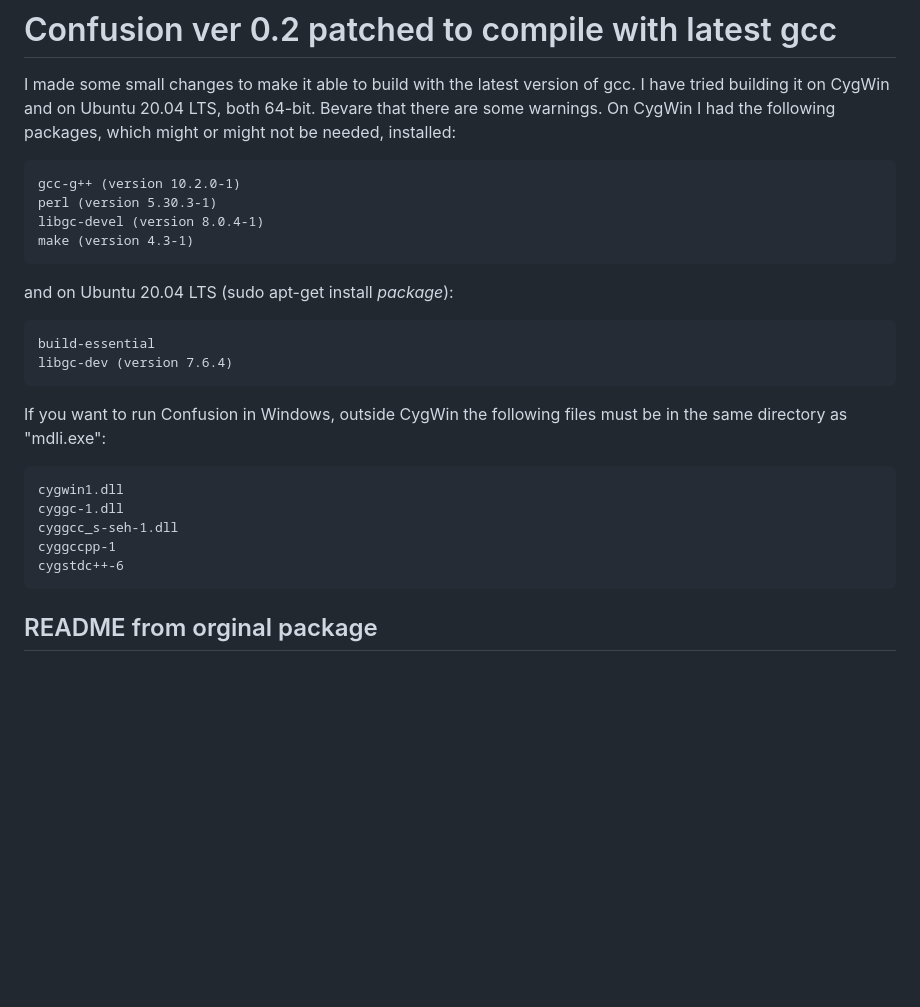
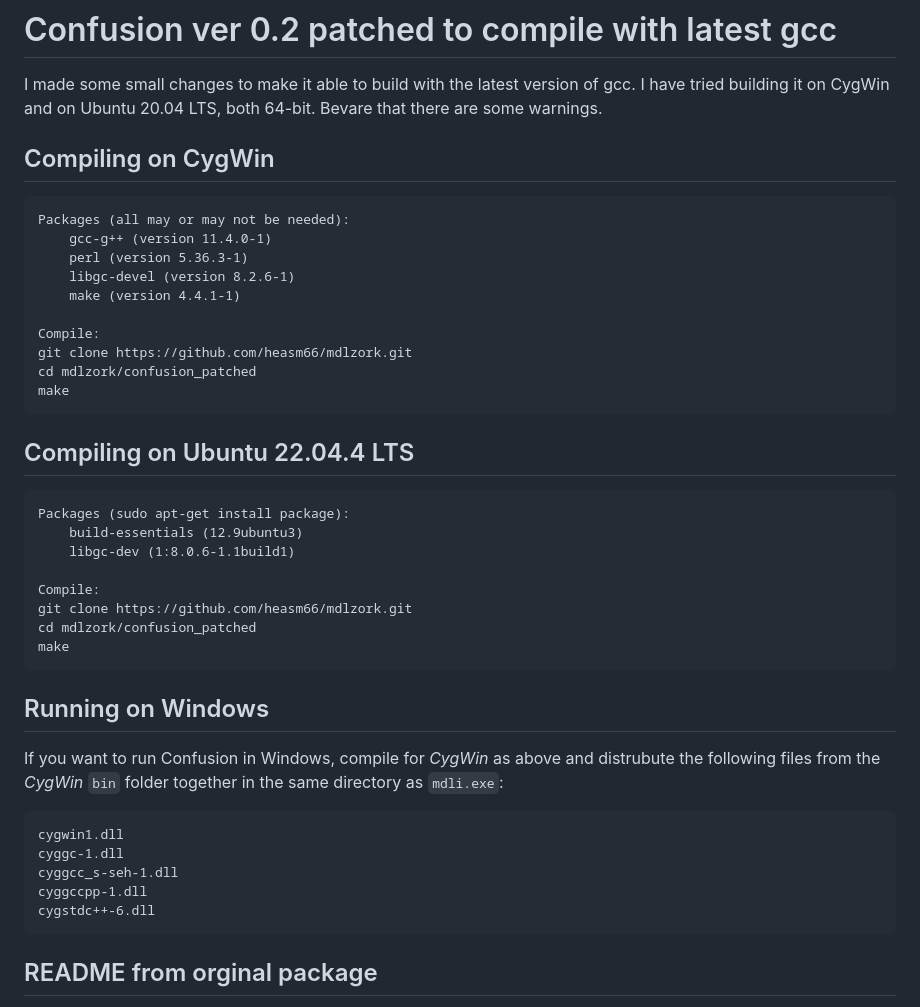
Before and after one commit to jordanhubbard/mdlzork, a Markdown page: confusion_patched/README.md, the part around the change. Rendered like a GitHub page; blank space fills up the shorter version.

Commit message:
Update compile instructions

```diff
--- a/confusion_patched/README.md
+++ b/confusion_patched/README.md
@@ -1,25 +1,38 @@
 # Confusion ver 0.2 patched to compile with latest gcc
 I made some small changes to make it able to build with the latest version of gcc.
 I have tried building it on CygWin and on Ubuntu 20.04 LTS, both 64-bit. Bevare that there are some warnings.
-On CygWin I had the following packages, which might or might not be needed, installed:
+## Compiling on CygWin
 ~~~
-gcc-g++ (version 10.2.0-1)
-perl (version 5.30.3-1)
-libgc-devel (version 8.0.4-1)
-make (version 4.3-1)
+Packages (all may or may not be needed):
+	gcc-g++ (version 11.4.0-1)
+	perl (version 5.36.3-1)
+	libgc-devel (version 8.2.6-1)
+	make (version 4.4.1-1)
+
+Compile:
+git clone https://github.com/heasm66/mdlzork.git
+cd mdlzork/confusion_patched
+make
 ~~~
-and on Ubuntu 20.04 LTS (sudo apt-get install *package*):
+## Compiling on Ubuntu 22.04.4 LTS
 ~~~
-build-essential
-libgc-dev (version 7.6.4)
+Packages (sudo apt-get install package):
+	build-essentials (12.9ubuntu3)
+	libgc-dev (1:8.0.6-1.1build1)
+
+Compile:
+git clone https://github.com/heasm66/mdlzork.git
+cd mdlzork/confusion_patched
+make
 ~~~
-If you want to run Confusion in Windows, outside CygWin the following files must be in the same directory as "mdli.exe":
+## Running on Windows
+If you want to run Confusion in Windows, compile for *CygWin* as above and distrubute the following files from the *CygWin* `bin` folder together in the same directory as `mdli.exe`:
 ~~~
 cygwin1.dll
 cyggc-1.dll
 cyggcc_s-seh-1.dll
-cyggccpp-1
-cygstdc++-6
+cyggccpp-1.dll
+cygstdc++-6.dll
 ~~~
 
 ## README from orginal package
```
